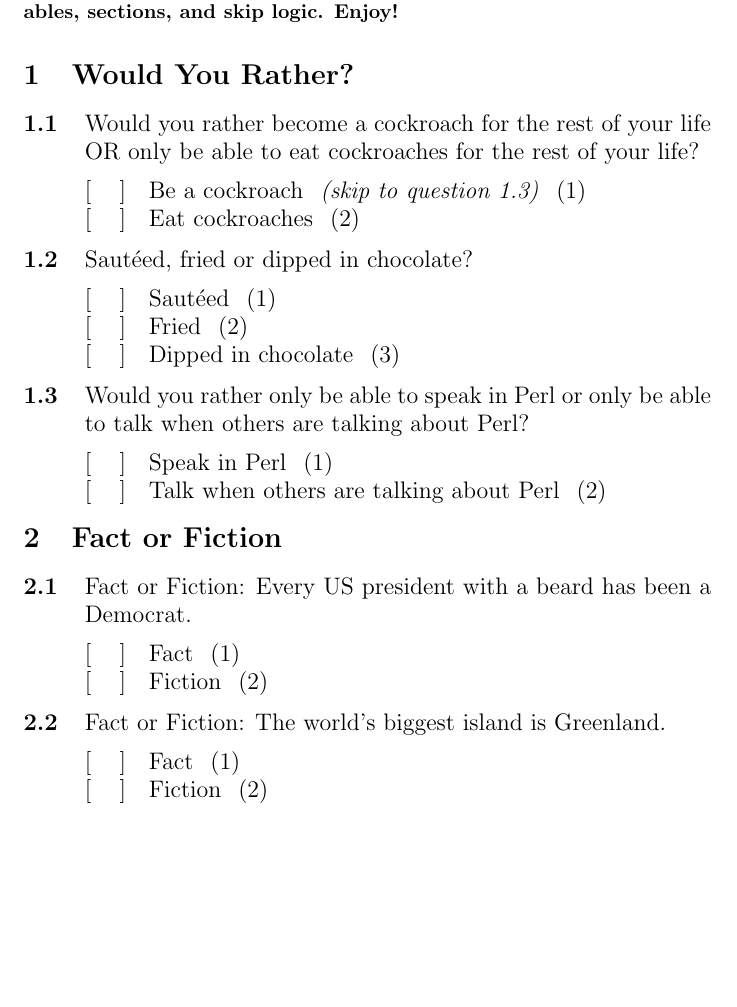
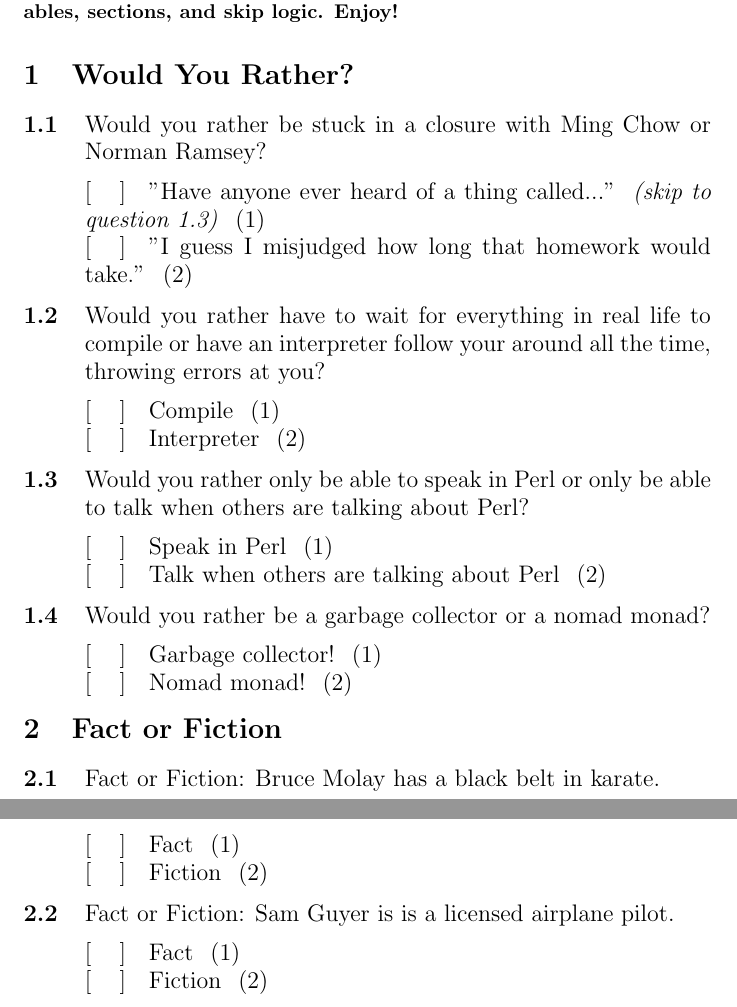
Before and after one commit to jwoogerd/Pollstr, a LaTeX problem sheet (Examples/Reference/demo.tex): part of the page before the commit and two parts of pages 1 and 2 of 2 after it, the two joined at a grey line, cut so that both start at the same text, the shorter picture padded with empty space. Compiled offline with pdfLaTeX.

Commit message:
Update demo reference

```diff
--- a/Examples/Reference/demo.tex
+++ b/Examples/Reference/demo.tex
@@ -1 +1 @@
-\documentclass{article}\title{An Example Survey}\author{Jayme Woogerd}\begin{document}\maketitle{}\paragraph{This Pollstr program demonstrates key features, such as bound variables, sections, and skip logic. Enjoy!}\section{Would You Rather?}\subsection{\textnormal{Would you rather become a cockroach for the rest of your life OR only be able to eat cockroaches for the rest of your life?\vspace{2.00000mm}\newline{}[\hspace{5.00000mm}]\hspace{4.00000mm}Be a cockroach\hspace{3.00000mm}\textit{(skip to question \ref{Q3})}\hspace{3.00000mm}(1)\hspace{5.00000mm}\newline{}[\hspace{5.00000mm}]\hspace{4.00000mm}Eat cockroaches\hspace{3.00000mm}(2)}\label{Q1}}\subsection{\textnormal{Sautéed, fried or dipped in chocolate?\vspace{2.00000mm}\newline{}[\hspace{5.00000mm}]\hspace{4.00000mm}Sautéed\hspace{3.00000mm}(1)\hspace{5.00000mm}\newline{}[\hspace{5.00000mm}]\hspace{4.00000mm}Fried\hspace{3.00000mm}(2)\hspace{5.00000mm}\newline{}[\hspace{5.00000mm}]\hspace{4.00000mm}Dipped in chocolate\hspace{3.00000mm}(3)}\label{Q2}}\subsection{\textnormal{Would you rather only be able to speak in Perl or only be able to talk when others are talking about Perl? \vspace{2.00000mm}\newline{}[\hspace{5.00000mm}]\hspace{4.00000mm}Speak in Perl\hspace{3.00000mm}(1)\hspace{5.00000mm}\newline{}[\hspace{5.00000mm}]\hspace{4.00000mm}Talk when others are talking about Perl\hspace{3.00000mm}(2)}\label{Q3}}\section{Fact or Fiction}\subsection{\textnormal{Fact or Fiction: Every US president with a beard has been a Democrat.\vspace{2.00000mm}\newline{}[\hspace{5.00000mm}]\hspace{4.00000mm}Fact\hspace{3.00000mm}(1)\hspace{5.00000mm}\newline{}[\hspace{5.00000mm}]\hspace{4.00000mm}Fiction\hspace{3.00000mm}(2)}\label{Q5}}\subsection{\textnormal{Fact or Fiction: The world's biggest island is Greenland.\vspace{2.00000mm}\newline{}[\hspace{5.00000mm}]\hspace{4.00000mm}Fact\hspace{3.00000mm}(1)\hspace{5.00000mm}\newline{}[\hspace{5.00000mm}]\hspace{4.00000mm}Fiction\hspace{3.00000mm}(2)}\label{Q11}}\end{document}
+\documentclass{article}\title{An Example Survey}\author{Jayme Woogerd}\begin{document}\maketitle{}\paragraph{This Pollstr program demonstrates key features, such as bound variables, sections, and skip logic. Enjoy!}\section{Would You Rather?}\subsection{\textnormal{Would you rather be stuck in a closure with Ming Chow or Norman Ramsey?\vspace{2.00000mm}\newline{}[\hspace{5.00000mm}]\hspace{4.00000mm}"Have anyone ever heard of a thing called..."\hspace{3.00000mm}\textit{(skip to question \ref{Q3})}\hspace{3.00000mm}(1)\hspace{5.00000mm}\newline{}[\hspace{5.00000mm}]\hspace{4.00000mm}"I guess I misjudged how long that homework would take."\hspace{3.00000mm}(2)}\label{Q1}}\subsection{\textnormal{Would you rather have to wait for everything in real life to compile or have an interpreter follow your around all the time, throwing errors at you?\vspace{2.00000mm}\newline{}[\hspace{5.00000mm}]\hspace{4.00000mm}Compile\hspace{3.00000mm}(1)\hspace{5.00000mm}\newline{}[\hspace{5.00000mm}]\hspace{4.00000mm}Interpreter\hspace{3.00000mm}(2)}\label{Q2}}\subsection{\textnormal{Would you rather only be able to speak in Perl or only be able to talk when others are talking about Perl? \vspace{2.00000mm}\newline{}[\hspace{5.00000mm}]\hspace{4.00000mm}Speak in Perl\hspace{3.00000mm}(1)\hspace{5.00000mm}\newline{}[\hspace{5.00000mm}]\hspace{4.00000mm}Talk when others are talking about Perl\hspace{3.00000mm}(2)}\label{Q3}}\subsection{\textnormal{Would you rather be a garbage collector or a nomad monad?\vspace{2.00000mm}\newline{}[\hspace{5.00000mm}]\hspace{4.00000mm}Garbage collector!\hspace{3.00000mm}(1)\hspace{5.00000mm}\newline{}[\hspace{5.00000mm}]\hspace{4.00000mm}Nomad monad!\hspace{3.00000mm}(2)}\label{Q4}}\section{Fact or Fiction}\subsection{\textnormal{Fact or Fiction: Bruce Molay has a black belt in karate.\vspace{2.00000mm}\newline{}[\hspace{5.00000mm}]\hspace{4.00000mm}Fact\hspace{3.00000mm}(1)\hspace{5.00000mm}\newline{}[\hspace{5.00000mm}]\hspace{4.00000mm}Fiction\hspace{3.00000mm}(2)}\label{Q5}}\subsection{\textnormal{Fact or Fiction: Sam Guyer is is a licensed airplane pilot.\vspace{2.00000mm}\newline{}[\hspace{5.00000mm}]\hspace{4.00000mm}Fact\hspace{3.00000mm}(1)\hspace{5.00000mm}\newline{}[\hspace{5.00000mm}]\hspace{4.00000mm}Fiction\hspace{3.00000mm}(2)}\label{Q11}}\end{document}
```
Also changed, not shown: Examples/Reference/demo.pdf, 1 other file.
